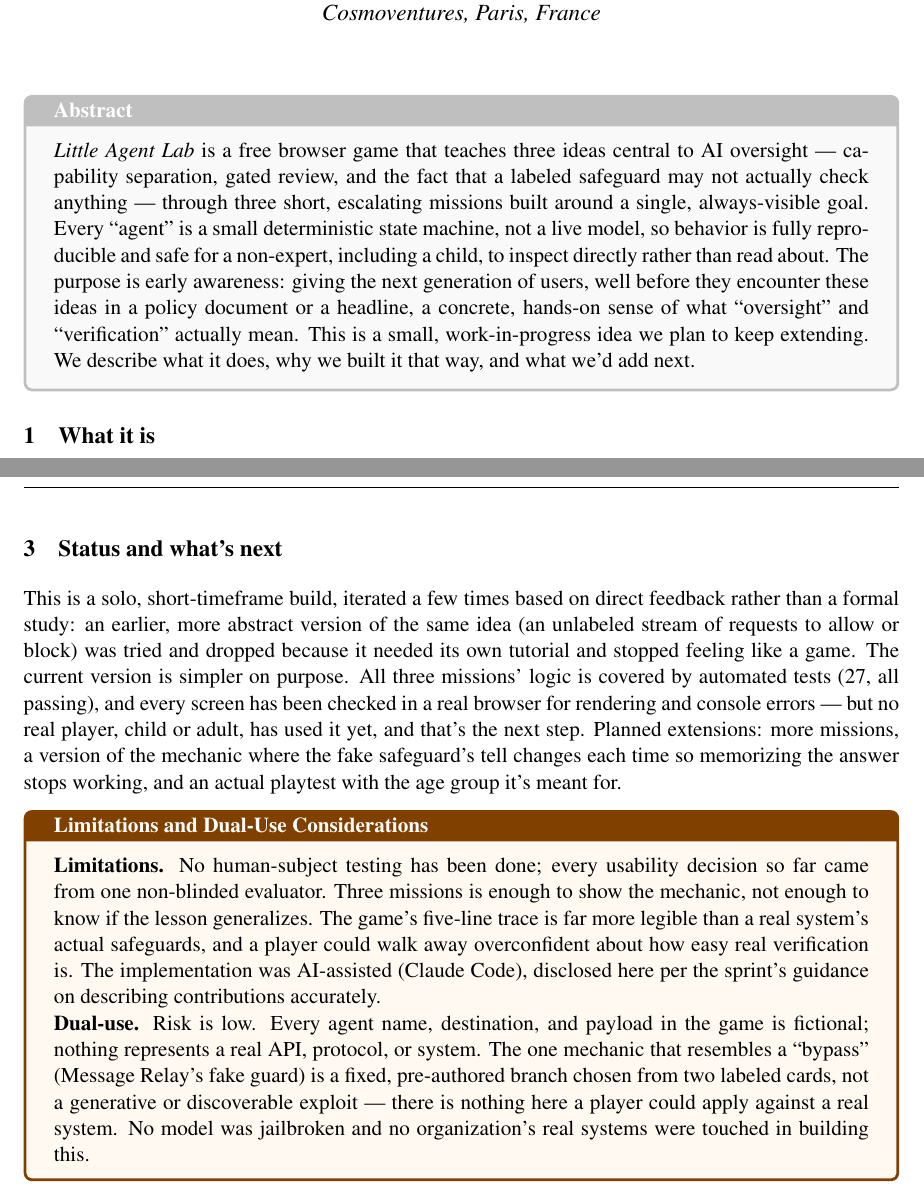
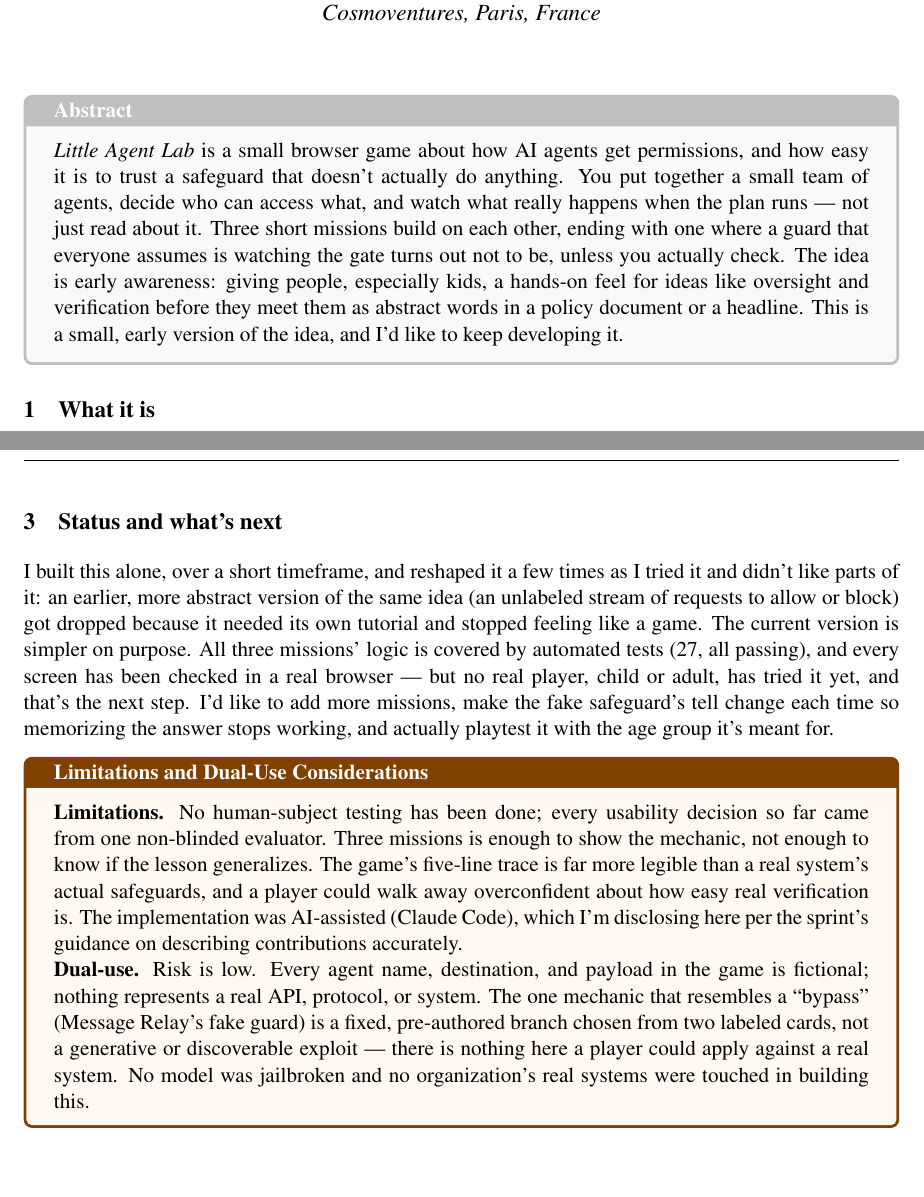
Before and after one commit to nefinia/little-agent-lab, a LaTeX document (paper/paper.tex): two parts of pages 1 and 2 of 2, joined at a grey line, cut so that both start at the same text, the shorter picture padded with empty space. Compiled offline with pdfLaTeX.

Commit message:
Rewrite report in first person, drop academic self-framing
Solo project, so "we" throughout was wrong; switched to "I". Also
cut defensive/self-congratulatory academic phrasing ("we argue the
contribution is...") in favor of just describing what the game is
and why it exists.

Co-Authored-By: Claude Sonnet 5 <noreply@anthropic.com>

```diff
--- a/paper/paper.tex
+++ b/paper/paper.tex
@@ -26,7 +26,7 @@
 \thispagestyle{fancy}
 
 \begin{tcolorbox}[colback=gray!5,colframe=gray!50,title=\textbf{Abstract}]
-\emph{Little Agent Lab} is a free browser game that teaches three ideas central to AI oversight --- capability separation, gated review, and the fact that a labeled safeguard may not actually check anything --- through three short, escalating missions built around a single, always-visible goal. Every ``agent'' is a small deterministic state machine, not a live model, so behavior is fully reproducible and safe for a non-expert, including a child, to inspect directly rather than read about. The purpose is early awareness: giving the next generation of users, well before they encounter these ideas in a policy document or a headline, a concrete, hands-on sense of what ``oversight'' and ``verification'' actually mean. This is a small, work-in-progress idea we plan to keep extending. We describe what it does, why we built it that way, and what we'd add next.
+\emph{Little Agent Lab} is a small browser game about how AI agents get permissions, and how easy it is to trust a safeguard that doesn't actually do anything. You put together a small team of agents, decide who can access what, and watch what really happens when the plan runs --- not just read about it. Three short missions build on each other, ending with one where a guard that everyone assumes is watching the gate turns out not to be, unless you actually check. The idea is early awareness: giving people, especially kids, a hands-on feel for ideas like oversight and verification before they meet them as abstract words in a policy document or a headline. This is a small, early version of the idea, and I'd like to keep developing it.
 \end{tcolorbox}
 
 \section{What it is}
@@ -43,10 +43,10 @@ Three missions, unlocked in sequence:
 Most explanations of AI oversight are prose aimed at people who already work in the field. This project is aimed the other way: at a general audience, and especially at kids, who will grow up as the users of these systems rather than their builders. The bet is that a five-minute playable moment --- picking the wrong-looking guard and watching it fail to stop anything --- builds an intuition that a paragraph doesn't. That intuition, at scale, is a small but real input into how the next generation of people reasons about AI systems they didn't build and don't fully see inside.
 
 \section{Status and what's next}
-This is a solo, short-timeframe build, iterated a few times based on direct feedback rather than a formal study: an earlier, more abstract version of the same idea (an unlabeled stream of requests to allow or block) was tried and dropped because it needed its own tutorial and stopped feeling like a game. The current version is simpler on purpose. All three missions' logic is covered by automated tests (27, all passing), and every screen has been checked in a real browser for rendering and console errors --- but no real player, child or adult, has used it yet, and that's the next step. Planned extensions: more missions, a version of the mechanic where the fake safeguard's tell changes each time so memorizing the answer stops working, and an actual playtest with the age group it's meant for.
+I built this alone, over a short timeframe, and reshaped it a few times as I tried it and didn't like parts of it: an earlier, more abstract version of the same idea (an unlabeled stream of requests to allow or block) got dropped because it needed its own tutorial and stopped feeling like a game. The current version is simpler on purpose. All three missions' logic is covered by automated tests (27, all passing), and every screen has been checked in a real browser --- but no real player, child or adult, has tried it yet, and that's the next step. I'd like to add more missions, make the fake safeguard's tell change each time so memorizing the answer stops working, and actually playtest it with the age group it's meant for.
 
 \begin{tcolorbox}[colback=orange!5,colframe=orange!50!black,title=\textbf{Limitations and Dual-Use Considerations}]
-\textbf{Limitations.} No human-subject testing has been done; every usability decision so far came from one non-blinded evaluator. Three missions is enough to show the mechanic, not enough to know if the lesson generalizes. The game's five-line trace is far more legible than a real system's actual safeguards, and a player could walk away overconfident about how easy real verification is. The implementation was AI-assisted (Claude Code), disclosed here per the sprint's guidance on describing contributions accurately.
+\textbf{Limitations.} No human-subject testing has been done; every usability decision so far came from one non-blinded evaluator. Three missions is enough to show the mechanic, not enough to know if the lesson generalizes. The game's five-line trace is far more legible than a real system's actual safeguards, and a player could walk away overconfident about how easy real verification is. The implementation was AI-assisted (Claude Code), which I'm disclosing here per the sprint's guidance on describing contributions accurately.
 
 \textbf{Dual-use.} Risk is low. Every agent name, destination, and payload in the game is fictional; nothing represents a real API, protocol, or system. The one mechanic that resembles a ``bypass'' (Message Relay's fake guard) is a fixed, pre-authored branch chosen from two labeled cards, not a generative or discoverable exploit --- there is nothing here a player could apply against a real system. No model was jailbroken and no organization's real systems were touched in building this.
 \end{tcolorbox}
```
Also changed, not shown: paper/little-agent-lab-report.pdf.
